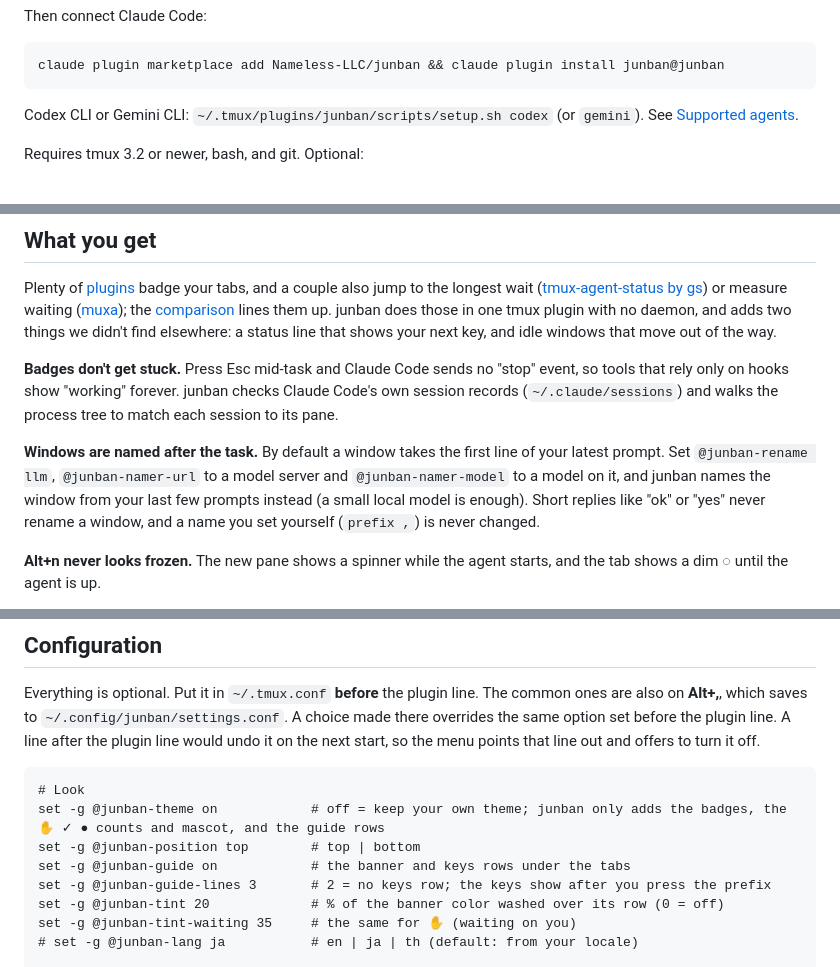
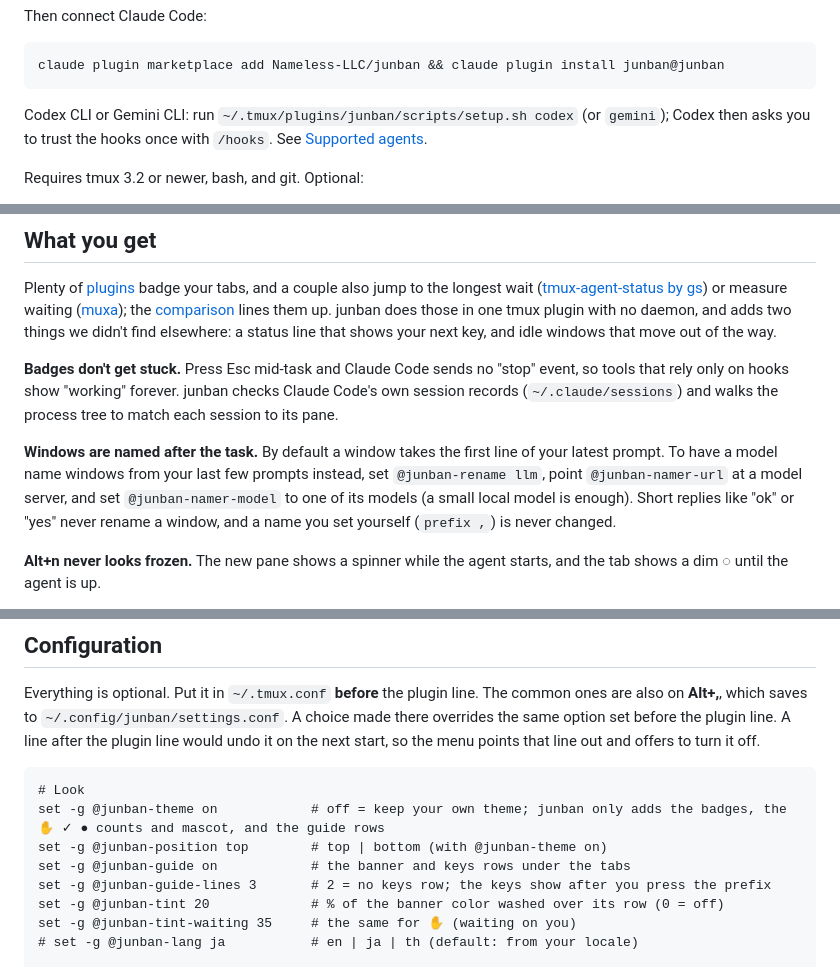
Before and after one commit to Nameless-LLC/junban, a Markdown page: README.md, 3 parts joined by grey strips. Drawn GitHub-style; folded sections open.

Commit message:
README: EN pass 9 (clean) polish
Co-Authored-By: Claude Opus 5.5 <noreply@anthropic.com>

````diff
--- a/README.md
+++ b/README.md
@@ -48,7 +48,7 @@ claude plugin marketplace add Nameless-LLC/junban && claude plugin install junba
 
 </details>
 
-Codex CLI or Gemini CLI: `~/.tmux/plugins/junban/scripts/setup.sh codex` (or `gemini`). See [Supported agents](#supported-agents).
+Codex CLI or Gemini CLI: run `~/.tmux/plugins/junban/scripts/setup.sh codex` (or `gemini`); Codex then asks you to trust the hooks once with `/hooks`. See [Supported agents](#supported-agents).
 
 Requires tmux 3.2 or newer, bash, and git. Optional:
 
@@ -87,7 +87,7 @@ Plenty of [plugins](#prior-art) badge your tabs, and a couple also jump to the l
 
 **Badges don't get stuck.** Press Esc mid-task and Claude Code sends no "stop" event, so tools that rely only on hooks show "working" forever. junban checks Claude Code's own session records (`~/.claude/sessions`) and walks the process tree to match each session to its pane.
 
-**Windows are named after the task.** By default a window takes the first line of your latest prompt. Set `@junban-rename llm`, `@junban-namer-url` to a model server and `@junban-namer-model` to a model on it, and junban names the window from your last few prompts instead (a small local model is enough). Short replies like "ok" or "yes" never rename a window, and a name you set yourself (`prefix ,`) is never changed.
+**Windows are named after the task.** By default a window takes the first line of your latest prompt. To have a model name windows from your last few prompts instead, set `@junban-rename llm`, point `@junban-namer-url` at a model server, and set `@junban-namer-model` to one of its models (a small local model is enough). Short replies like "ok" or "yes" never rename a window, and a name you set yourself (`prefix ,`) is never changed.
 
 **Alt+n never looks frozen.** The new pane shows a spinner while the agent starts, and the tab shows a dim ◌ until the agent is up.
 
@@ -118,7 +118,7 @@ Everything is optional. Put it in `~/.tmux.conf` **before** the plugin line. The
 ```tmux
 # Look
 set -g @junban-theme on            # off = keep your own theme; junban only adds the badges, the ✋ ✓ ● counts and mascot, and the guide rows
-set -g @junban-position top        # top | bottom
+set -g @junban-position top        # top | bottom (with @junban-theme on)
 set -g @junban-guide on            # the banner and keys rows under the tabs
 set -g @junban-guide-lines 3       # 2 = no keys row; the keys show after you press the prefix
 set -g @junban-tint 20             # % of the banner color washed over its row (0 = off)
````
Also changed, not shown: other parts of README.md (+1 -1 lines).
